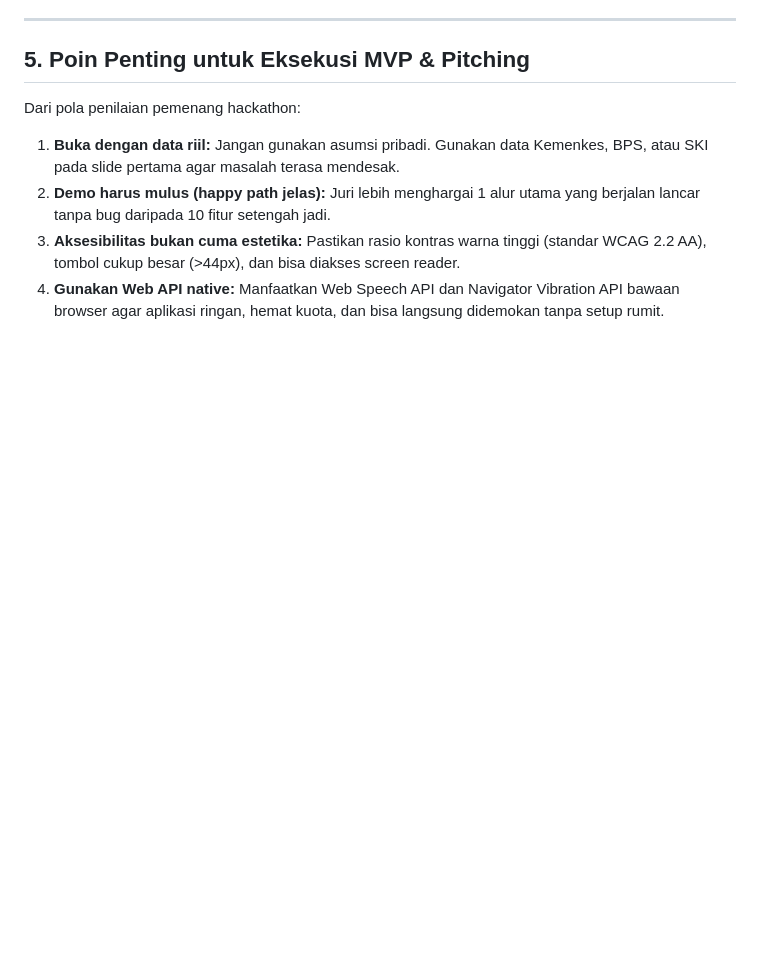
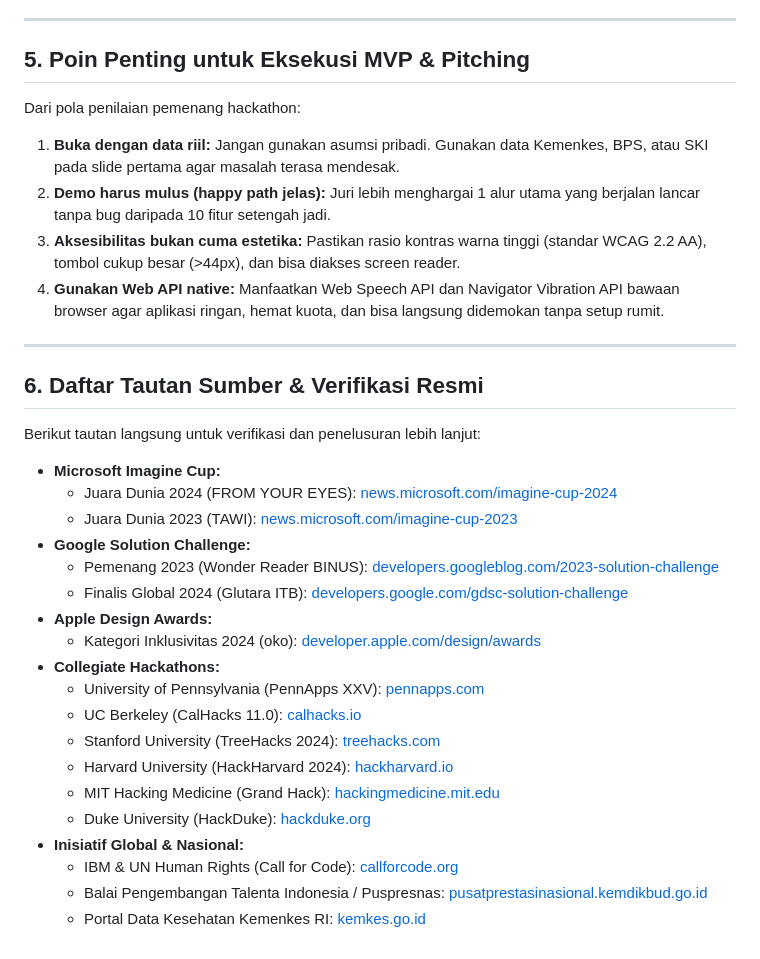
Before and after one commit to Tama1323/Hekathon, a Markdown page: RESEARCHTOPIC/benchmark_ide.md, the part around one of its changes. Drawn GitHub-style; blank space fills up the shorter version.

Commit message:
docs: tambahkan tautan sumber resmi dan daftar verifikasi pada benchmark_ide.md

```diff
--- a/RESEARCHTOPIC/benchmark_ide.md
+++ b/RESEARCHTOPIC/benchmark_ide.md
@@ -106,3 +106,29 @@ Dari pola penilaian pemenang hackathon:
 2. **Demo harus mulus (happy path jelas):** Juri lebih menghargai 1 alur utama yang berjalan lancar tanpa bug daripada 10 fitur setengah jadi.
 3. **Aksesibilitas bukan cuma estetika:** Pastikan rasio kontras warna tinggi (standar WCAG 2.2 AA), tombol cukup besar (>44px), dan bisa diakses screen reader.
 4. **Gunakan Web API native:** Manfaatkan Web Speech API dan Navigator Vibration API bawaan browser agar aplikasi ringan, hemat kuota, dan bisa langsung didemokan tanpa setup rumit.
+
+---
+
+## 6. Daftar Tautan Sumber & Verifikasi Resmi
+
+Berikut tautan langsung untuk verifikasi dan penelusuran lebih lanjut:
+
+* **Microsoft Imagine Cup:**
+  * Juara Dunia 2024 (FROM YOUR EYES): [news.microsoft.com/imagine-cup-2024](https://news.microsoft.com/source/features/innovation/imagine-cup-2024-from-your-eyes/)
+  * Juara Dunia 2023 (TAWI): [news.microsoft.com/imagine-cup-2023](https://news.microsoft.com/source/features/innovation/imagine-cup-2023-tawi/)
+* **Google Solution Challenge:**
+  * Pemenang 2023 (Wonder Reader BINUS): [developers.googleblog.com/2023-solution-challenge](https://developers.googleblog.com/2023/08/meet-2023-solution-challenge-winners.html)
+  * Finalis Global 2024 (Glutara ITB): [developers.google.com/gdsc-solution-challenge](https://developers.google.com/community/gdsc-solution-challenge)
+* **Apple Design Awards:**
+  * Kategori Inklusivitas 2024 (oko): [developer.apple.com/design/awards](https://developer.apple.com/design/awards/)
+* **Collegiate Hackathons:**
+  * University of Pennsylvania (PennApps XXV): [pennapps.com](https://pennapps.com/)
+  * UC Berkeley (CalHacks 11.0): [calhacks.io](https://calhacks.io/)
+  * Stanford University (TreeHacks 2024): [treehacks.com](https://treehacks.com/)
+  * Harvard University (HackHarvard 2024): [hackharvard.io](https://hackharvard.io/)
+  * MIT Hacking Medicine (Grand Hack): [hackingmedicine.mit.edu](https://hackingmedicine.mit.edu/)
+  * Duke University (HackDuke): [hackduke.org](https://hackduke.org/)
+* **Inisiatif Global & Nasional:**
+  * IBM & UN Human Rights (Call for Code): [callforcode.org](https://callforcode.org/)
+  * Balai Pengembangan Talenta Indonesia / Puspresnas: [pusatprestasinasional.kemdikbud.go.id](https://pusatprestasinasional.kemdikbud.go.id/)
+  * Portal Data Kesehatan Kemenkes RI: [kemkes.go.id](https://kemkes.go.id/)
```
Also changed, not shown: other parts of RESEARCHTOPIC/benchmark_ide.md (+22 -22 lines).
